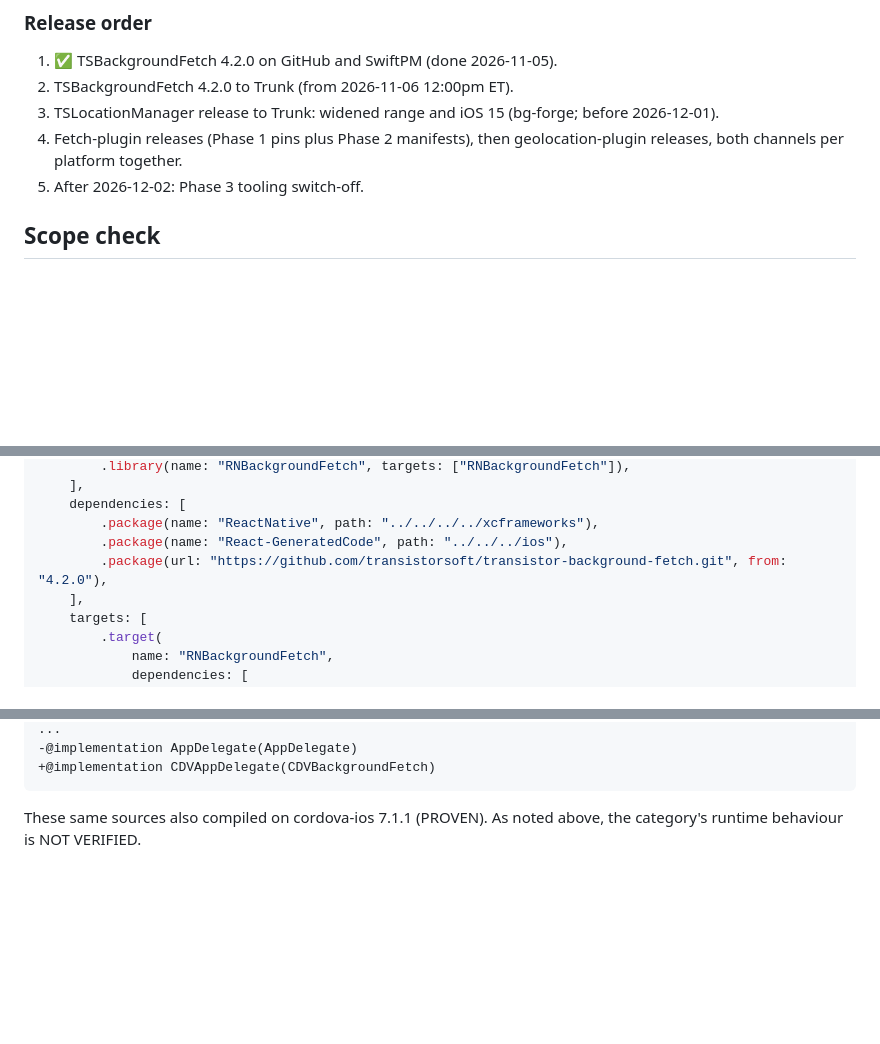
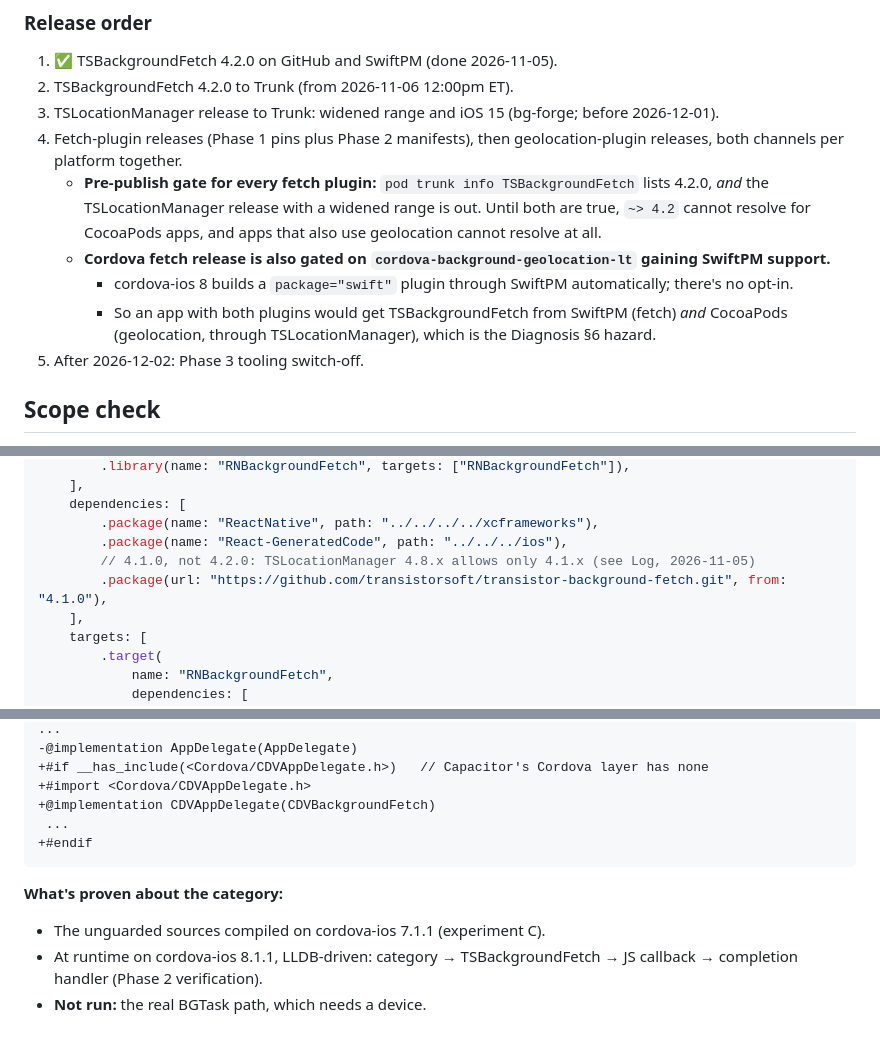
Before and after one commit to transistorsoft/fetch-forge, a Markdown page: workorders/WO-001-spm-first-ios-distribution.md, 3 parts joined by grey strips. Drawn GitHub-style; blank space fills up the shorter version.

````diff
--- a/workorders/WO-001-spm-first-ios-distribution.md
+++ b/workorders/WO-001-spm-first-ios-distribution.md
@@ -212,6 +212,10 @@ This is the transition hazard. Picture an app that combines a fetch plugin on Sw
 2. TSBackgroundFetch 4.2.0 to Trunk (from 2026-11-06 12:00pm ET).
 3. TSLocationManager release to Trunk: widened range and iOS 15 (bg-forge; before 2026-12-01).
 4. Fetch-plugin releases (Phase 1 pins plus Phase 2 manifests), then geolocation-plugin releases, both channels per platform together.
+   - **Pre-publish gate for every fetch plugin:** `pod trunk info TSBackgroundFetch` lists 4.2.0, *and* the TSLocationManager release with a widened range is out. Until both are true, `~> 4.2` cannot resolve for CocoaPods apps, and apps that also use geolocation cannot resolve at all.
+   - **Cordova fetch release is also gated on `cordova-background-geolocation-lt` gaining SwiftPM support.**
+     - cordova-ios 8 builds a `package="swift"` plugin through SwiftPM automatically; there's no opt-in.
+     - So an app with both plugins would get TSBackgroundFetch from SwiftPM (fetch) *and* CocoaPods (geolocation, through TSLocationManager), which is the Diagnosis §6 hazard.
 5. After 2026-12-02: Phase 3 tooling switch-off.
 
 ## Scope check
@@ -352,7 +395,8 @@ let package = Package(
     dependencies: [
         .package(name: "ReactNative", path: "../../../../xcframeworks"),
         .package(name: "React-GeneratedCode", path: "../../../ios"),
-        .package(url: "https://github.com/transistorsoft/transistor-background-fetch.git", from: "4.2.0"),
+        // 4.1.0, not 4.2.0: TSLocationManager 4.8.x allows only 4.1.x (see Log, 2026-11-05)
+        .package(url: "https://github.com/transistorsoft/transistor-background-fetch.git", from: "4.1.0"),
     ],
     targets: [
         .target(
@@ -431,6 +475,13 @@ Source changes in `src/ios`:
 ...
 -@implementation AppDelegate(AppDelegate)
++#if __has_include(<Cordova/CDVAppDelegate.h>)   // Capacitor's Cordova layer has none
++#import <Cordova/CDVAppDelegate.h>
 +@implementation CDVAppDelegate(CDVBackgroundFetch)
+ ...
++#endif
 ```
 
-These same sources also compiled on cordova-ios 7.1.1 (PROVEN). As noted above, the category's runtime behaviour is NOT VERIFIED.
+**What's proven about the category:**
+- The unguarded sources compiled on cordova-ios 7.1.1 (experiment C).
+- At runtime on cordova-ios 8.1.1, LLDB-driven: category → TSBackgroundFetch → JS callback → completion handler (Phase 2 verification).
+- **Not run:** the real BGTask path, which needs a device.
````
Also changed, not shown: other parts of workorders/WO-001-spm-first-ios-distribution.md (+43 -4 lines), workorders/WO-002-background-fetch-labkit.md (added, +328 -0 lines).
